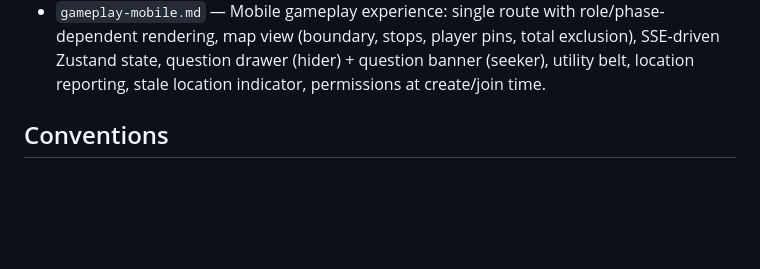
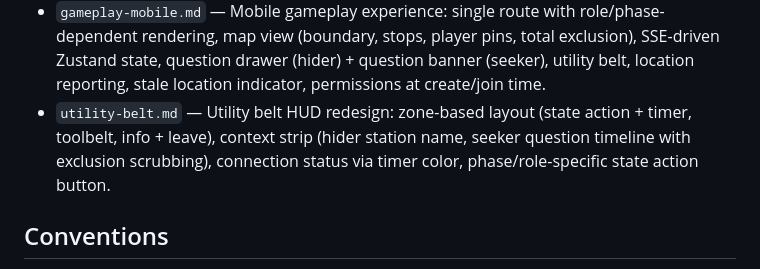
Before and after one commit to marchese29/HideAndSeek, a Markdown page: design/CLAUDE.md, the part around the change. Drawn GitHub-style; blank space fills up the shorter version.

```diff
--- a/design/CLAUDE.md
+++ b/design/CLAUDE.md
@@ -17,6 +17,7 @@ AI-generated design documents and artifacts for the HideAndSeek game.
 - `lobby-mobile.md` — Mobile lobby experience: screen flow (Home → Create/Join → Lobby), map picker, join code input, lobby UI (player list, self-edit sheet, host controls), SSE via react-native-sse, state management (Zustand for client state + TanStack Query for server state), color mapping, navigation patterns.
 - `gameplay-state.md` — Gameplay state & SSE: role-specific SSE state endpoints (hider-state/seeker-state), dual-channel Redis broadcasting with publish-side visibility, location broadcasting, simplified ACK REST responses, player representations (GamePlayer with location vs RosterPlayer without), question history with exclusion zones, inventory in state.
 - `gameplay-mobile.md` — Mobile gameplay experience: single route with role/phase-dependent rendering, map view (boundary, stops, player pins, total exclusion), SSE-driven Zustand state, question drawer (hider) + question banner (seeker), utility belt, location reporting, stale location indicator, permissions at create/join time.
+- `utility-belt.md` — Utility belt HUD redesign: zone-based layout (state action + timer, toolbelt, info + leave), context strip (hider station name, seeker question timeline with exclusion scrubbing), connection status via timer color, phase/role-specific state action button.
 
 ## Conventions
 
```
Also changed, not shown: design/utility-belt.md (added, +176 -0 lines).
